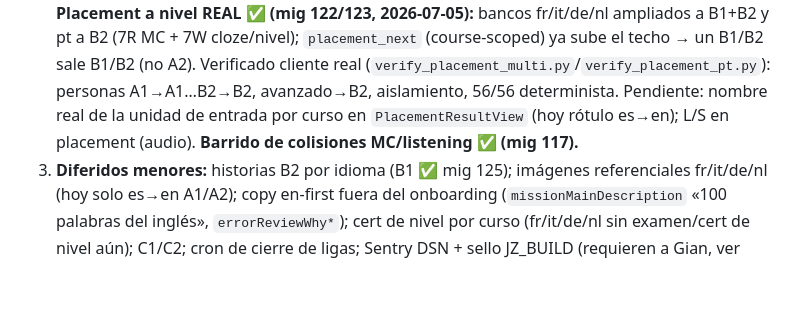
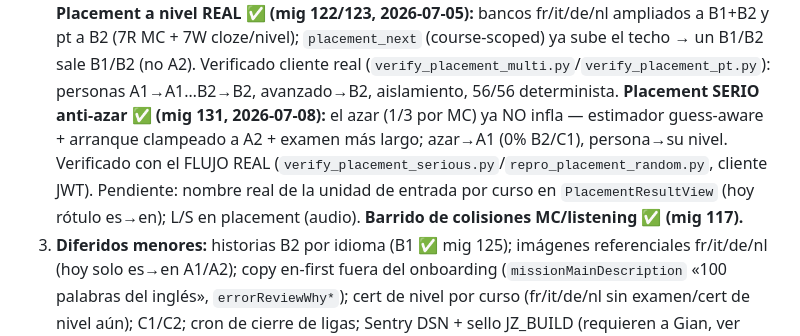
Before and after one commit to GianPierooo/Jezici, a Markdown page: CLAUDE.md, the part around one of its changes. Drawn GitHub-style; blank space fills up the shorter version.

Commit message:
docs: ## Cola + fecha — placement SERIO anti-azar (mig 131) verificado en flujo real
Co-Authored-By: Claude Opus 4.8 <noreply@anthropic.com>

```diff
--- a/CLAUDE.md
+++ b/CLAUDE.md
@@ -188,8 +188,11 @@ en B2; andamiaje idéntico listo: STAMP `('pt','c1')=…130`, grupo audio `pt-c1
    REAL ✅ (mig 122/123, 2026-07-05):** bancos fr/it/de/nl ampliados a B1+B2 y pt a B2 (7R MC + 7W cloze/nivel);
    `placement_next` (course-scoped) ya sube el techo → un B1/B2 sale B1/B2 (no A2). Verificado cliente real
    (`verify_placement_multi.py`/`verify_placement_pt.py`): personas A1→A1…B2→B2, avanzado→B2, aislamiento, 56/56
-   determinista. Pendiente: nombre real de la unidad de entrada por curso en `PlacementResultView` (hoy rótulo es→en);
-   L/S en placement (audio). **Barrido de colisiones MC/listening ✅ (mig 117).**
+   determinista. **Placement SERIO anti-azar ✅ (mig 131, 2026-07-08):** el azar (1/3 por MC) ya NO infla —
+   estimador guess-aware + arranque clampeado a A2 + examen más largo; azar→A1 (0% B2/C1), persona→su nivel.
+   Verificado con el FLUJO REAL (`verify_placement_serious.py`/`repro_placement_random.py`, cliente JWT). Pendiente:
+   nombre real de la unidad de entrada por curso en `PlacementResultView` (hoy rótulo es→en); L/S en placement
+   (audio). **Barrido de colisiones MC/listening ✅ (mig 117).**
 6. **Diferidos menores:** historias B2 por idioma (B1 ✅ mig 125); imágenes referenciales
    fr/it/de/nl (hoy solo es→en A1/A2); copy en-first fuera del onboarding (`missionMainDescription` «100 palabras del
    inglés», `errorReviewWhy*`); cert de nivel por curso (fr/it/de/nl sin examen/cert de nivel aún); C1/C2; cron de
```
Also changed, not shown: other parts of CLAUDE.md (+1 -1 lines).
